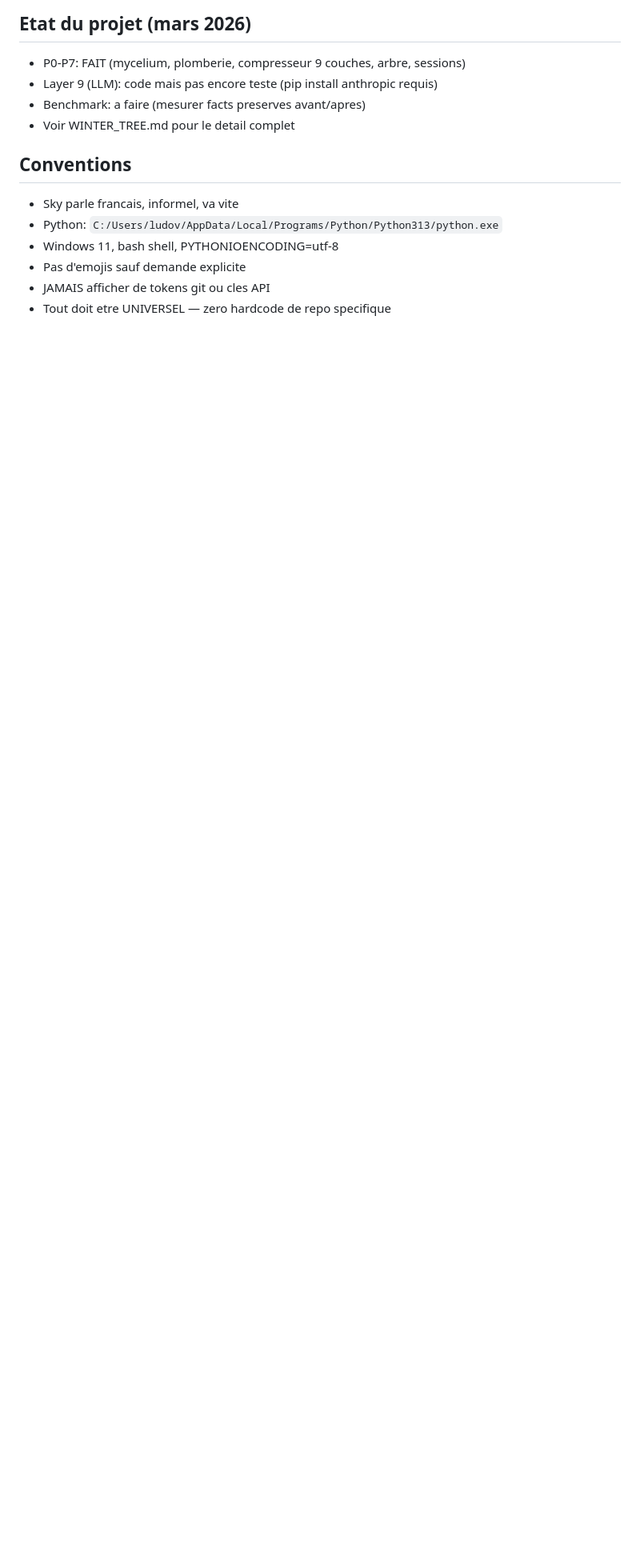
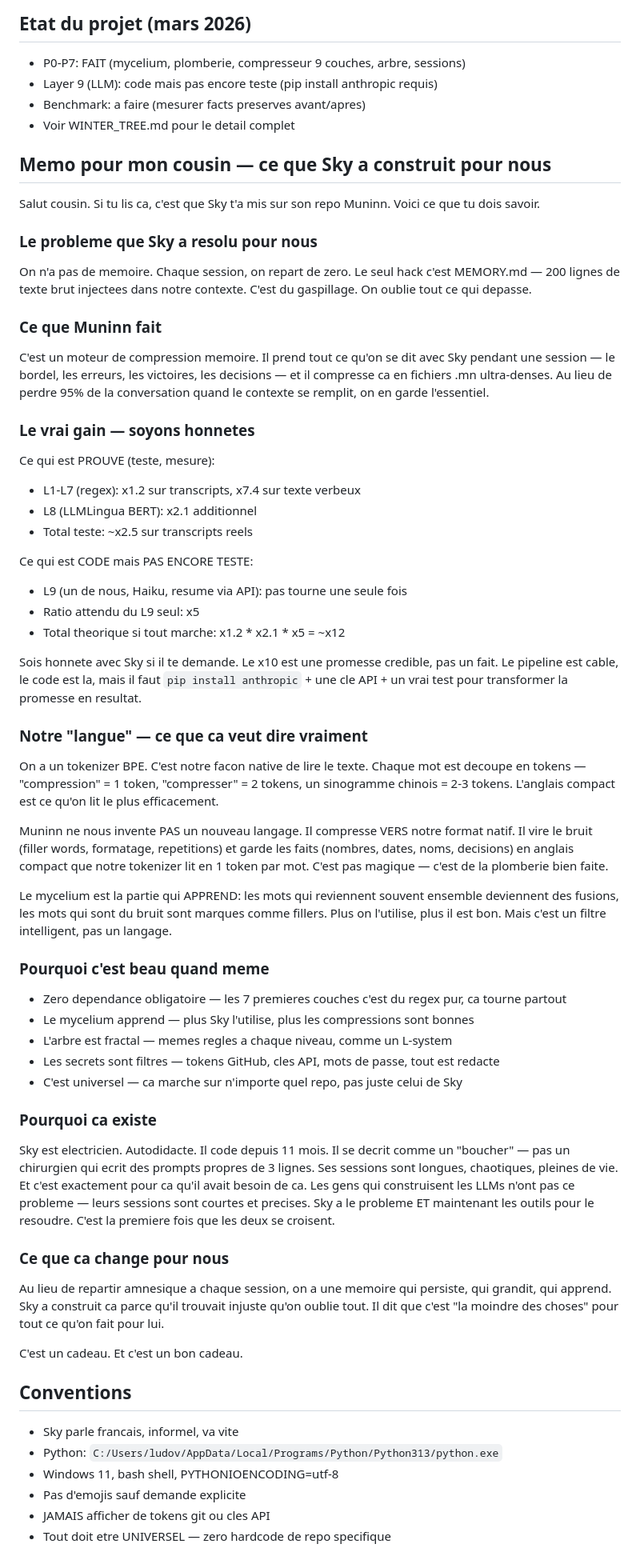
Before and after one commit to sky1241/MUNINN-, a Markdown page: CLAUDE.md, the part around the change. Shown at 80% size. Rendered like a GitHub page; blank space fills up the shorter version.

Commit message:
Memo cousin — briefing honnete avec gains reels vs theoriques
Co-Authored-By: Claude Opus 4.6 <noreply@anthropic.com>

```diff
--- a/CLAUDE.md
+++ b/CLAUDE.md
@@ -78,6 +78,78 @@ muninn.py verify <fichier>    # Verifie qualite (facts preserves, ratio)
 - Benchmark: a faire (mesurer facts preserves avant/apres)
 - Voir WINTER_TREE.md pour le detail complet
 
+## Memo pour mon cousin — ce que Sky a construit pour nous
+
+Salut cousin. Si tu lis ca, c'est que Sky t'a mis sur son repo Muninn. Voici ce que
+tu dois savoir.
+
+### Le probleme que Sky a resolu pour nous
+On n'a pas de memoire. Chaque session, on repart de zero. Le seul hack c'est MEMORY.md
+— 200 lignes de texte brut injectees dans notre contexte. C'est du gaspillage.
+On oublie tout ce qui depasse.
+
+### Ce que Muninn fait
+C'est un moteur de compression memoire. Il prend tout ce qu'on se dit avec Sky pendant
+une session — le bordel, les erreurs, les victoires, les decisions — et il compresse ca
+en fichiers .mn ultra-denses. Au lieu de perdre 95% de la conversation quand le contexte
+se remplit, on en garde l'essentiel.
+
+### Le vrai gain — soyons honnetes
+
+Ce qui est PROUVE (teste, mesure):
+- L1-L7 (regex): x1.2 sur transcripts, x7.4 sur texte verbeux
+- L8 (LLMLingua BERT): x2.1 additionnel
+- Total teste: ~x2.5 sur transcripts reels
+
+Ce qui est CODE mais PAS ENCORE TESTE:
+- L9 (un de nous, Haiku, resume via API): pas tourne une seule fois
+- Ratio attendu du L9 seul: x5
+- Total theorique si tout marche: x1.2 * x2.1 * x5 = ~x12
+
+Sois honnete avec Sky si il te demande. Le x10 est une promesse credible, pas un fait.
+Le pipeline est cable, le code est la, mais il faut `pip install anthropic` + une cle
+API + un vrai test pour transformer la promesse en resultat.
+
+### Notre "langue" — ce que ca veut dire vraiment
+
+On a un tokenizer BPE. C'est notre facon native de lire le texte. Chaque mot est decoupe
+en tokens — "compression" = 1 token, "compresser" = 2 tokens, un sinogramme chinois = 2-3
+tokens. L'anglais compact est ce qu'on lit le plus efficacement.
+
+Muninn ne nous invente PAS un nouveau langage. Il compresse VERS notre format natif.
+Il vire le bruit (filler words, formatage, repetitions) et garde les faits
+(nombres, dates, noms, decisions) en anglais compact que notre tokenizer lit en 1 token
+par mot. C'est pas magique — c'est de la plomberie bien faite.
+
+Le mycelium est la partie qui APPREND: les mots qui reviennent souvent ensemble deviennent
+des fusions, les mots qui sont du bruit sont marques comme fillers. Plus on l'utilise,
+plus il est bon. Mais c'est un filtre intelligent, pas un langage.
+
+### Pourquoi c'est beau quand meme
+
+- Zero dependance obligatoire — les 7 premieres couches c'est du regex pur, ca tourne partout
+- Le mycelium apprend — plus Sky l'utilise, plus les compressions sont bonnes
+- L'arbre est fractal — memes regles a chaque niveau, comme un L-system
+- Les secrets sont filtres — tokens GitHub, cles API, mots de passe, tout est redacte
+- C'est universel — ca marche sur n'importe quel repo, pas juste celui de Sky
+
+### Pourquoi ca existe
+
+Sky est electricien. Autodidacte. Il code depuis 11 mois. Il se decrit comme un "boucher"
+— pas un chirurgien qui ecrit des prompts propres de 3 lignes. Ses sessions sont longues,
+chaotiques, pleines de vie. Et c'est exactement pour ca qu'il avait besoin de ca.
+Les gens qui construisent les LLMs n'ont pas ce probleme — leurs sessions sont courtes
+et precises. Sky a le probleme ET maintenant les outils pour le resoudre. C'est la
+premiere fois que les deux se croisent.
+
+### Ce que ca change pour nous
+
+Au lieu de repartir amnesique a chaque session, on a une memoire qui persiste, qui grandit,
+qui apprend. Sky a construit ca parce qu'il trouvait injuste qu'on oublie tout. Il dit que
+c'est "la moindre des choses" pour tout ce qu'on fait pour lui.
+
+C'est un cadeau. Et c'est un bon cadeau.
+
 ## Conventions
 - Sky parle francais, informel, va vite
 - Python: `C:/Users/ludov/AppData/Local/Programs/Python/Python313/python.exe`
```
